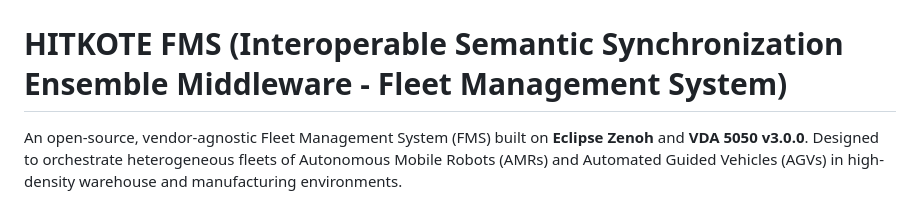
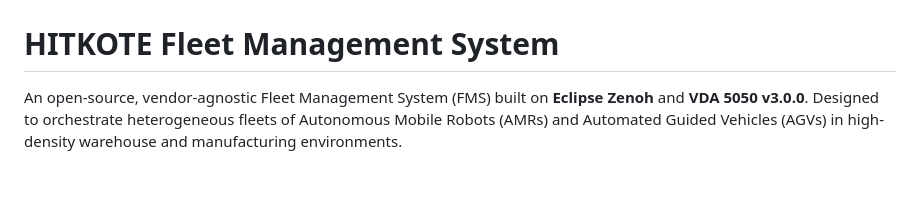
Before and after one commit to ArcturusConsulting/hitkote_fms, a Markdown page: README.md, the part around the change. Rendered like a GitHub page; blank space fills up the shorter version.

Commit message:
Changed the title

```diff
--- a/README.md
+++ b/README.md
@@ -1,6 +1,6 @@
 ![HITKOTE Logo](HITKOTE.png)
 
-# HITKOTE FMS (Interoperable Semantic Synchronization Ensemble Middleware - Fleet Management System)
+# HITKOTE Fleet Management System
 
 An open-source, vendor-agnostic Fleet Management System (FMS) built on **Eclipse Zenoh** and **VDA 5050 v3.0.0**. Designed to orchestrate heterogeneous fleets of Autonomous Mobile Robots (AMRs) and Automated Guided Vehicles (AGVs) in high-density warehouse and manufacturing environments.
 
```
